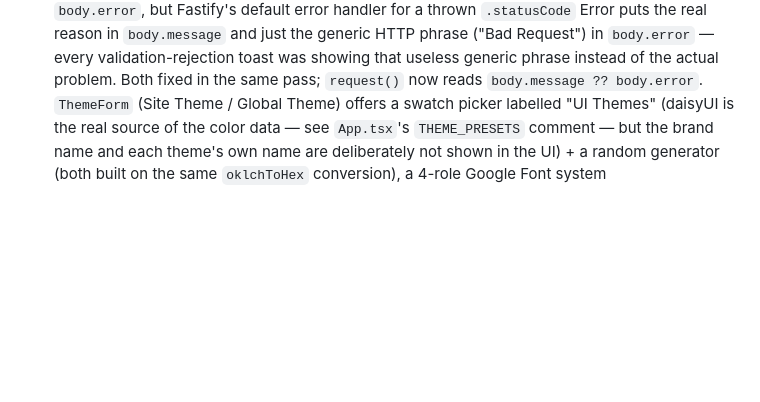
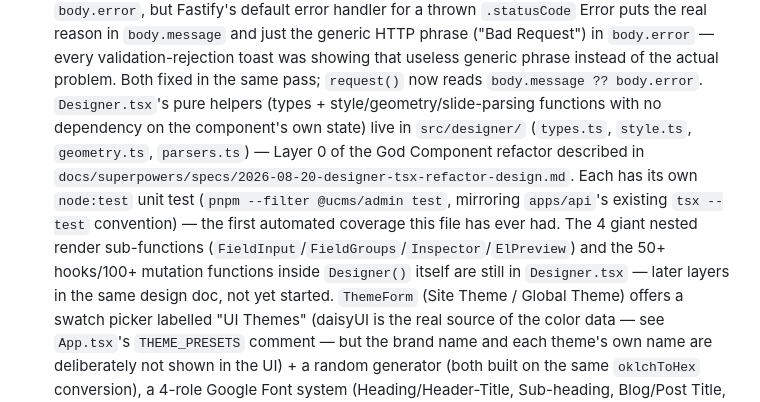
Before and after one commit to ictdothouse/usim_cms, a Markdown page: CLAUDE.md, the part around the change. Rendered like a GitHub page; blank space fills up the shorter version.

Commit message:
docs: document designer/ directory split in CLAUDE.md
Co-Authored-By: Claude Sonnet 5 <noreply@anthropic.com>

```diff
--- a/CLAUDE.md
+++ b/CLAUDE.md
@@ -793,6 +793,15 @@ pnpm workspace monorepo with two apps:
   puts the real reason in `body.message` and just the generic HTTP phrase ("Bad Request") in `body.error`
   — every validation-rejection toast was showing that useless generic phrase instead of the actual
   problem. Both fixed in the same pass; `request()` now reads `body.message ?? body.error`.
+  `Designer.tsx`'s pure helpers (types + style/geometry/slide-parsing functions with no
+  dependency on the component's own state) live in `src/designer/` (`types.ts`, `style.ts`,
+  `geometry.ts`, `parsers.ts`) — Layer 0 of the God Component refactor described in
+  `docs/superpowers/specs/2026-08-20-designer-tsx-refactor-design.md`. Each has its own
+  `node:test` unit test (`pnpm --filter @ucms/admin test`, mirroring `apps/api`'s existing
+  `tsx --test` convention) — the first automated coverage this file has ever had. The
+  4 giant nested render sub-functions (`FieldInput`/`FieldGroups`/`Inspector`/`ElPreview`)
+  and the 50+ hooks/100+ mutation functions inside `Designer()` itself are still in
+  `Designer.tsx` — later layers in the same design doc, not yet started.
   `ThemeForm` (Site Theme / Global Theme) offers a swatch picker labelled "UI Themes"
   (daisyUI is the real source of the color data — see `App.tsx`'s `THEME_PRESETS` comment — but the
   brand name and each theme's own name are deliberately not shown in the UI) + a random generator (both
```
